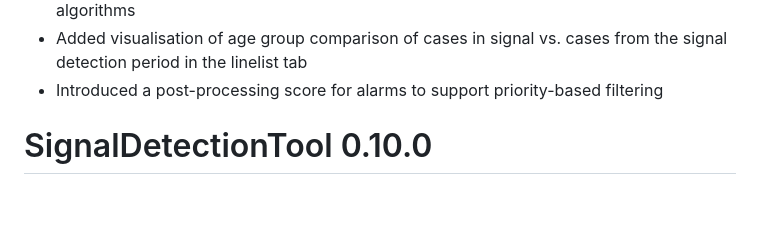
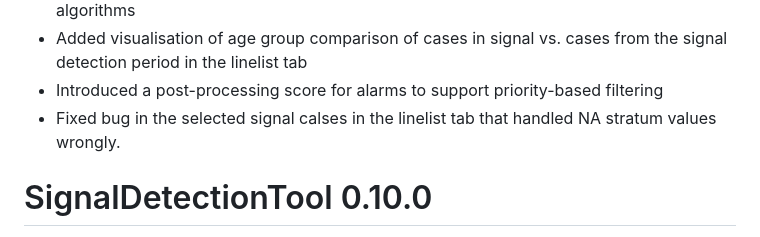
Before and after one commit to United4Surveillance/signal-detection-tool, a Markdown page: NEWS.md, the part around the change. Drawn GitHub-style; blank space fills up the shorter version.

Commit message:
update news

```diff
--- a/NEWS.md
+++ b/NEWS.md
@@ -4,6 +4,7 @@
 * Added option to exclude outbreak-associated cases from baseline fitting for GLM-based algorithms
 * Added visualisation of age group comparison of cases in signal vs. cases from the signal detection period in the linelist tab
 * Introduced a post-processing score for alarms to support priority-based filtering
+* Fixed bug in the selected signal calses in the linelist tab that handled NA stratum values wrongly.
 
 # SignalDetectionTool 0.10.0
 
```
